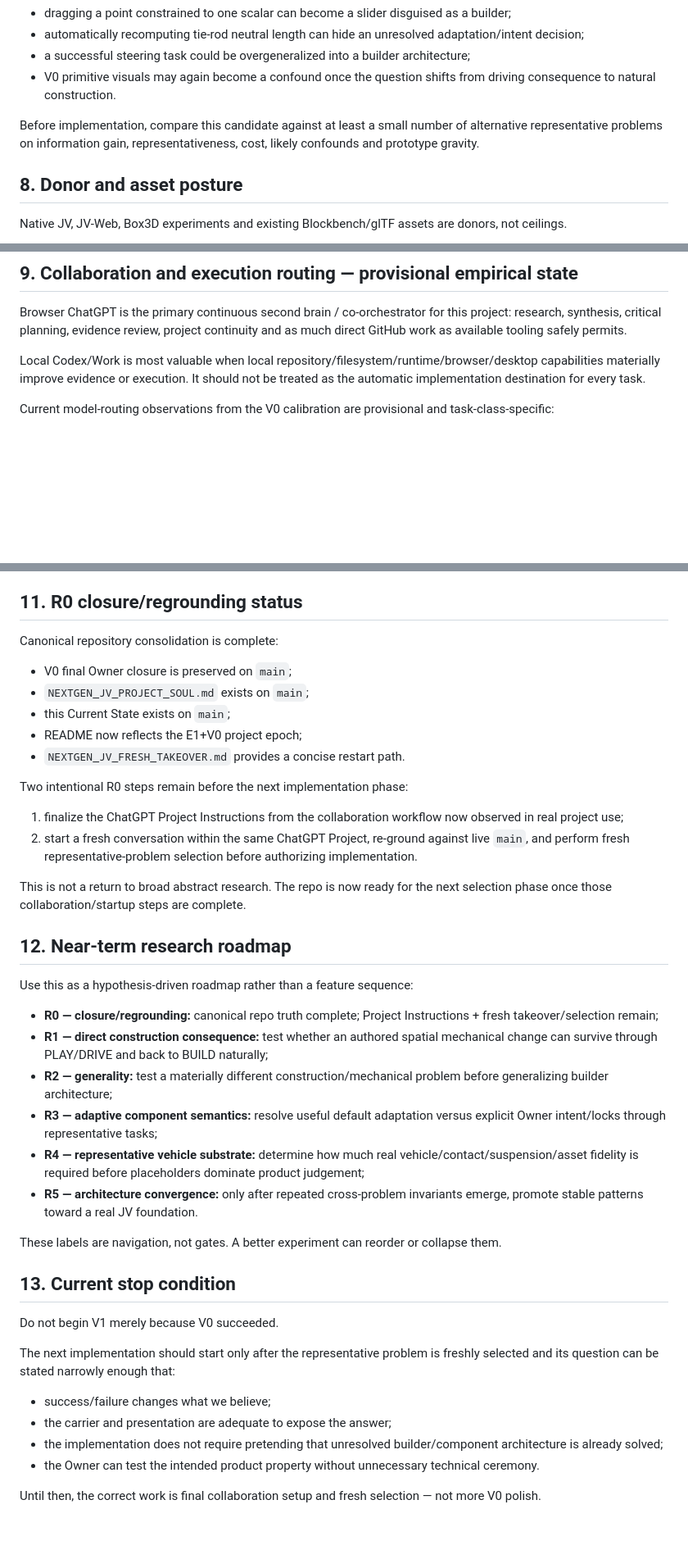
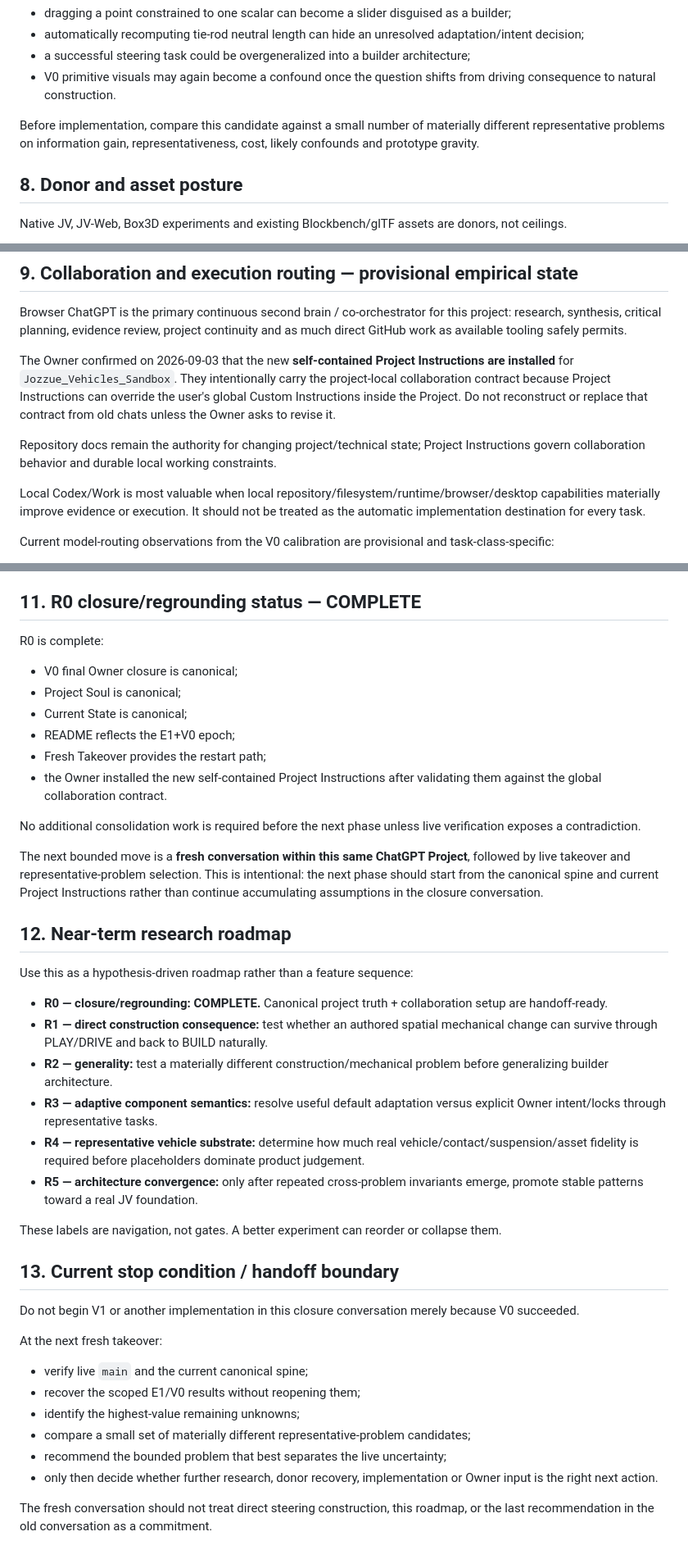
Before and after one commit to Jozzpoly/Jozzue_Vehicles_Sandbox, a Markdown page: docs/NEXTGEN_JV_CURRENT_STATE.md, 3 parts joined by grey strips. Shown at 82% size. Rendered like a GitHub page; blank space fills up the shorter version.

Commit message:
docs: mark R0 complete and handoff-ready

```diff
--- a/docs/NEXTGEN_JV_CURRENT_STATE.md
+++ b/docs/NEXTGEN_JV_CURRENT_STATE.md
@@ -174,7 +179,7 @@ Why it is dangerous:
 - a successful steering task could be overgeneralized into a builder architecture;
 - V0 primitive visuals may again become a confound once the question shifts from driving consequence to natural construction.
 
-Before implementation, compare this candidate against at least a small number of alternative representative problems on information gain, representativeness, cost, likely confounds and prototype gravity.
+Before implementation, compare this candidate against a small number of materially different representative problems on information gain, representativeness, cost, likely confounds and prototype gravity.
 
 ## 8. Donor and asset posture
 
@@ -193,6 +198,10 @@ Do not build a new placeholder component library simply because the current expe
 ## 9. Collaboration and execution routing — provisional empirical state
 
 Browser ChatGPT is the primary continuous second brain / co-orchestrator for this project: research, synthesis, critical planning, evidence review, project continuity and as much direct GitHub work as available tooling safely permits.
+
+The Owner confirmed on 2026-09-03 that the new **self-contained Project Instructions are installed** for `Jozzue_Vehicles_Sandbox`. They intentionally carry the project-local collaboration contract because Project Instructions can override the user's global Custom Instructions inside the Project. Do not reconstruct or replace that contract from old chats unless the Owner asks to revise it.
+
+Repository docs remain the authority for changing project/technical state; Project Instructions govern collaboration behavior and durable local working constraints.
 
 Local Codex/Work is most valuable when local repository/filesystem/runtime/browser/desktop capabilities materially improve evidence or execution. It should not be treated as the automatic implementation destination for every task.
 
@@ -220,45 +229,45 @@ Use the smallest rigor that matches the question and causal blast radius.
 - When the current state is sufficient, continue the work rather than handing routine orchestration back to the Owner.
 - Owner attention — prompting, reading, manual technical work and repeated context transfer — is a real project cost.
 
-## 11. R0 closure/regrounding status
+## 11. R0 closure/regrounding status — COMPLETE
 
-Canonical repository consolidation is complete:
+R0 is complete:
 
-- V0 final Owner closure is preserved on `main`;
-- `NEXTGEN_JV_PROJECT_SOUL.md` exists on `main`;
-- this Current State exists on `main`;
-- README now reflects the E1+V0 project epoch;
-- `NEXTGEN_JV_FRESH_TAKEOVER.md` provides a concise restart path.
+- V0 final Owner closure is canonical;
+- Project Soul is canonical;
+- Current State is canonical;
+- README reflects the E1+V0 epoch;
+- Fresh Takeover provides the restart path;
+- the Owner installed the new self-contained Project Instructions after validating them against the global collaboration contract.
 
-Two intentional R0 steps remain before the next implementation phase:
+No additional consolidation work is required before the next phase unless live verification exposes a contradiction.
 
-1. finalize the ChatGPT Project Instructions from the collaboration workflow now observed in real project use;
-2. start a fresh conversation within the same ChatGPT Project, re-ground against live `main`, and perform fresh representative-problem selection before authorizing implementation.
-
-This is not a return to broad abstract research. The repo is now ready for the next selection phase once those collaboration/startup steps are complete.
+The next bounded move is a **fresh conversation within this same ChatGPT Project**, followed by live takeover and representative-problem selection. This is intentional: the next phase should start from the canonical spine and current Project Instructions rather than continue accumulating assumptions in the closure conversation.
 
 ## 12. Near-term research roadmap
 
 Use this as a hypothesis-driven roadmap rather than a feature sequence:
 
-- **R0 — closure/regrounding:** canonical repo truth complete; Project Instructions + fresh takeover/selection remain;
-- **R1 — direct construction consequence:** test whether an authored spatial mechanical change can survive through PLAY/DRIVE and back to BUILD naturally;
-- **R2 — generality:** test a materially different construction/mechanical problem before generalizing builder architecture;
-- **R3 — adaptive component semantics:** resolve useful default adaptation versus explicit Owner intent/locks through representative tasks;
-- **R4 — representative vehicle substrate:** determine how much real vehicle/contact/suspension/asset fidelity is required before placeholders dominate product judgement;
+- **R0 — closure/regrounding: COMPLETE.** Canonical project truth + collaboration setup are handoff-ready.
+- **R1 — direct construction consequence:** test whether an authored spatial mechanical change can survive through PLAY/DRIVE and back to BUILD naturally.
+- **R2 — generality:** test a materially different construction/mechanical problem before generalizing builder architecture.
+- **R3 — adaptive component semantics:** resolve useful default adaptation versus explicit Owner intent/locks through representative tasks.
+- **R4 — representative vehicle substrate:** determine how much real vehicle/contact/suspension/asset fidelity is required before placeholders dominate product judgement.
 - **R5 — architecture convergence:** only after repeated cross-problem invariants emerge, promote stable patterns toward a real JV foundation.
 
 These labels are navigation, not gates. A better experiment can reorder or collapse them.
 
-## 13. Current stop condition
+## 13. Current stop condition / handoff boundary
 
-Do not begin V1 merely because V0 succeeded.
+Do not begin V1 or another implementation in this closure conversation merely because V0 succeeded.
 
-The next implementation should start only after the representative problem is freshly selected and its question can be stated narrowly enough that:
+At the next fresh takeover:
 
-- success/failure changes what we believe;
-- the carrier and presentation are adequate to expose the answer;
-- the implementation does not require pretending that unresolved builder/component architecture is already solved;
-- the Owner can test the intended product property without unnecessary technical ceremony.
+- verify live `main` and the current canonical spine;
+- recover the scoped E1/V0 results without reopening them;
+- identify the highest-value remaining unknowns;
+- compare a small set of materially different representative-problem candidates;
+- recommend the bounded problem that best separates the live uncertainty;
+- only then decide whether further research, donor recovery, implementation or Owner input is the right next action.
 
-Until then, the correct work is final collaboration setup and fresh selection — not more V0 polish.
+The fresh conversation should not treat direct steering construction, this roadmap, or the last recommendation in the old conversation as a commitment.
```
Also changed, not shown: other parts of docs/NEXTGEN_JV_CURRENT_STATE.md (+10 -5 lines).
